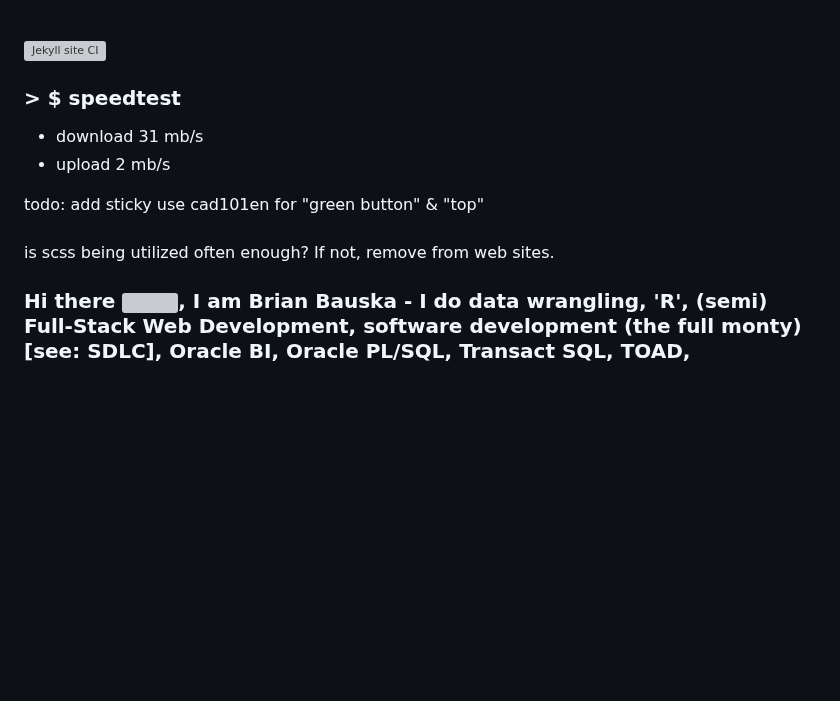
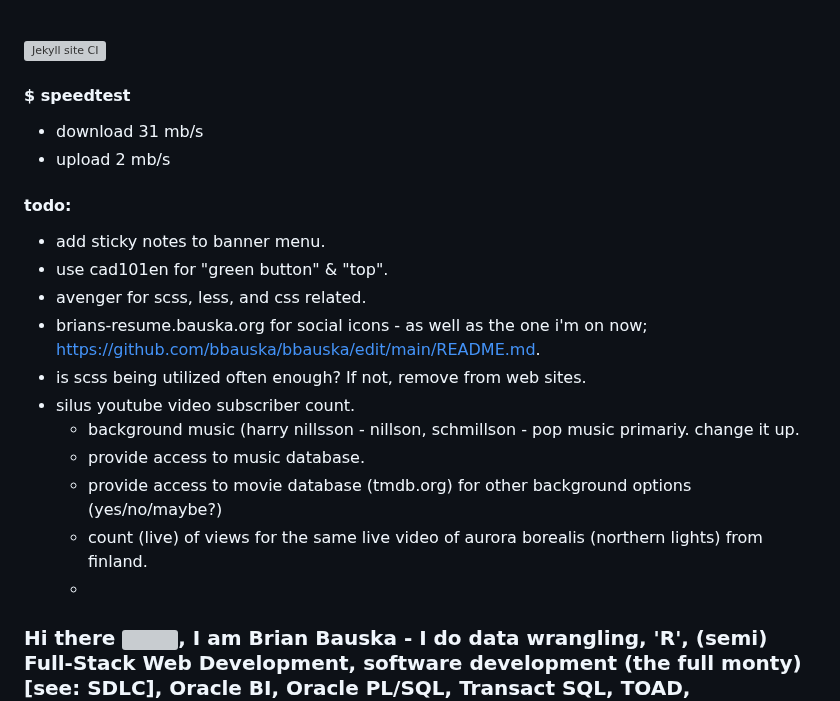
Before and after one commit to bbauska/bbauska, a Markdown page: README.md, the part around the change. Drawn GitHub-style; blank space fills up the shorter version; grey boxes are pictures that could not be loaded.

```diff
--- a/README.md
+++ b/README.md
@@ -1,14 +1,22 @@
 ###
 [![Jekyll site CI](https://github.com/bbauska/cellardoor/actions/workflows/jekyll.yml/badge.svg)](https://github.com/bbauska/cellardoor/actions/workflows/jekyll.yml)
 
-### > $ speedtest
+#### $ speedtest
 - download 31 mb/s
 - upload 2 mb/s
 
-todo: add sticky
-use cad101en for "green button" & "top"<br><br>
-is scss being utilized often enough?  If not, remove from web sites.<br>
-
+#### todo:
+- add sticky notes to banner menu.
+- use cad101en for "green button" & "top".
+- avenger for scss, less, and css related.
+- brians-resume.bauska.org for social icons - as well as the one i'm on now; https://github.com/bbauska/bbauska/edit/main/README.md.
+- is scss being utilized often enough?  If not, remove from web sites.
+- silus youtube video subscriber count.
+  - background music (harry nillsson - nillson, schmillson - pop music primariy.  change it up.
+  - provide access to music database.
+  - provide access to movie database (tmdb.org) for other background options (yes/no/maybe?)
+  - count (live) of views for the same live video of aurora borealis (northern lights) from finland.
+  -
 <!---
 ### Hi there 👋
 --->
```
